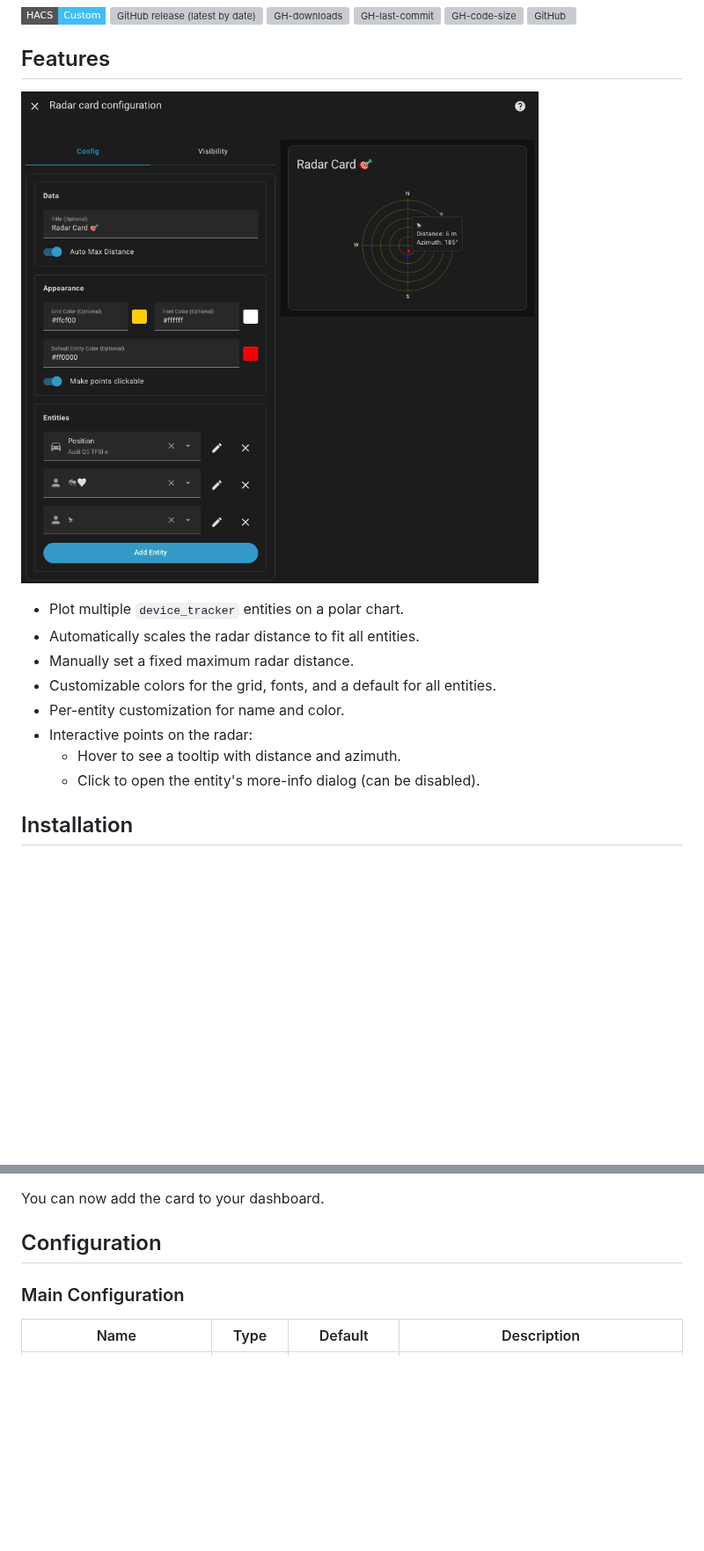
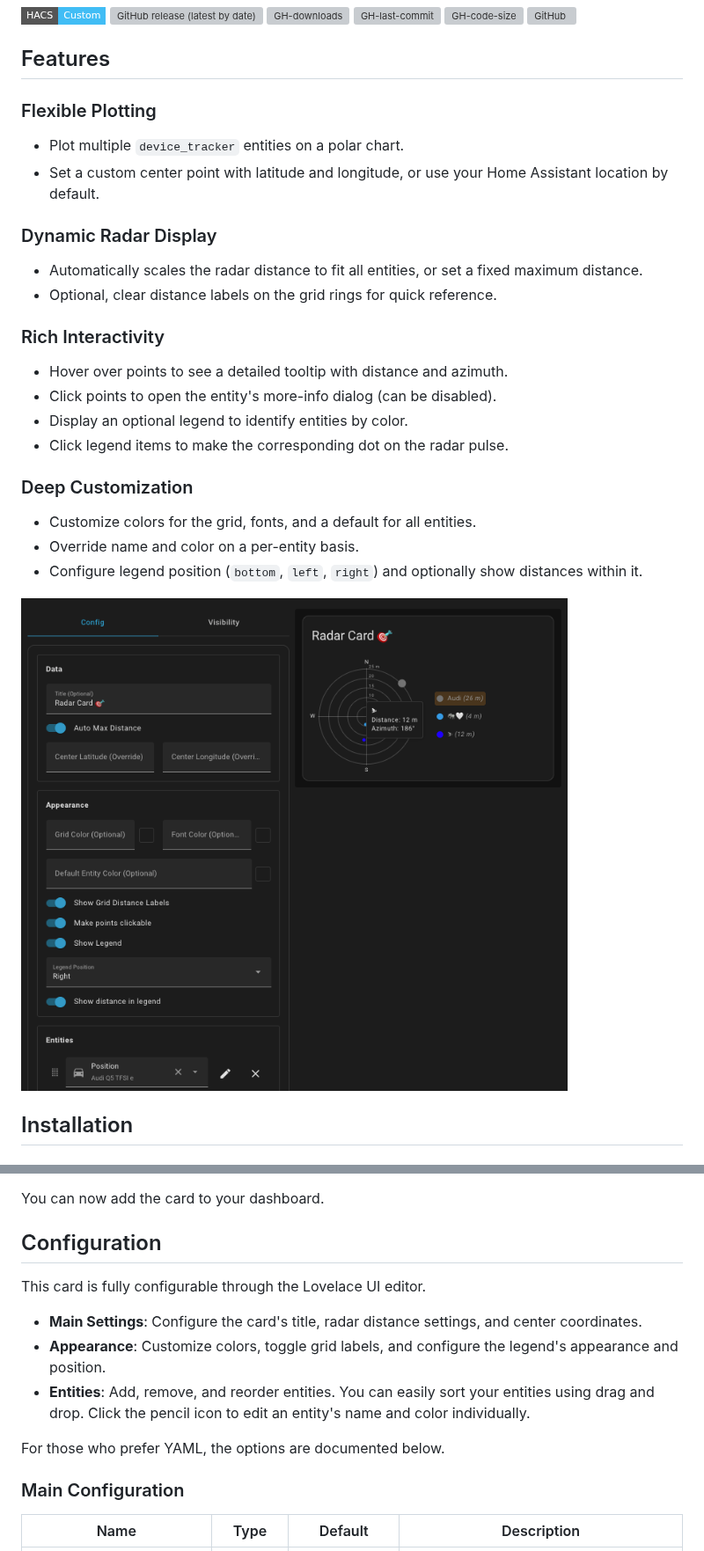
Before and after one commit to timmaurice/lovelace-radar-card, a Markdown page: README.md, 2 parts joined by grey strips. Shown at 88% size. GitHub-like rendering; pictures changed too: screenshot.png; badges without logos; blank space fills up the shorter version; grey boxes are pictures that could not be loaded.

```diff
--- a/README.md
+++ b/README.md
@@ -9,16 +9,30 @@
 
 ## Features
 
-![Radar Card Screenshot](https://raw.githubusercontent.com/timmaurice/lovelace-radar-card/main/screenshot.png)
+### Flexible Plotting
 
 - Plot multiple `device_tracker` entities on a polar chart.
-- Automatically scales the radar distance to fit all entities.
-- Manually set a fixed maximum radar distance.
-- Customizable colors for the grid, fonts, and a default for all entities.
-- Per-entity customization for name and color.
-- Interactive points on the radar:
-  - Hover to see a tooltip with distance and azimuth.
-  - Click to open the entity's more-info dialog (can be disabled).
+- Set a custom center point with latitude and longitude, or use your Home Assistant location by default.
+
+### Dynamic Radar Display
+
+- Automatically scales the radar distance to fit all entities, or set a fixed maximum distance.
+- Optional, clear distance labels on the grid rings for quick reference.
+
+### Rich Interactivity
+
+- Hover over points to see a detailed tooltip with distance and azimuth.
+- Click points to open the entity's more-info dialog (can be disabled).
+- Display an optional legend to identify entities by color.
+- Click legend items to make the corresponding dot on the radar pulse.
+
+### Deep Customization
+
+- Customize colors for the grid, fonts, and a default for all entities.
+- Override name and color on a per-entity basis.
+- Configure legend position (`bottom`, `left`, `right`) and optionally show distances within it.
+
+![Radar Card Screenshot](https://raw.githubusercontent.com/timmaurice/lovelace-radar-card/main/screenshot.png)
 
 ## Installation
 
@@ -40,6 +54,14 @@ You can now add the card to your dashboard.
 
 ## Configuration
 
+This card is fully configurable through the Lovelace UI editor.
+
+- **Main Settings**: Configure the card's title, radar distance settings, and center coordinates.
+- **Appearance**: Customize colors, toggle grid labels, and configure the legend's appearance and position.
+- **Entities**: Add, remove, and reorder entities. You can easily sort your entities using drag and drop. Click the pencil icon to edit an entity's name and color individually.
+
+For those who prefer YAML, the options are documented below.
+
 ### Main Configuration
 
 | Name                      | Type    | Default                     | Description                                                                                              |
```
Also changed, not shown: other parts of README.md (+1 -1 lines), 7 other files.
